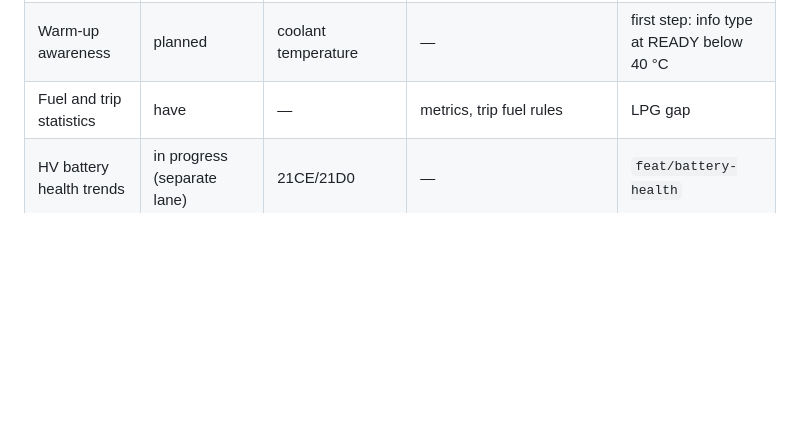
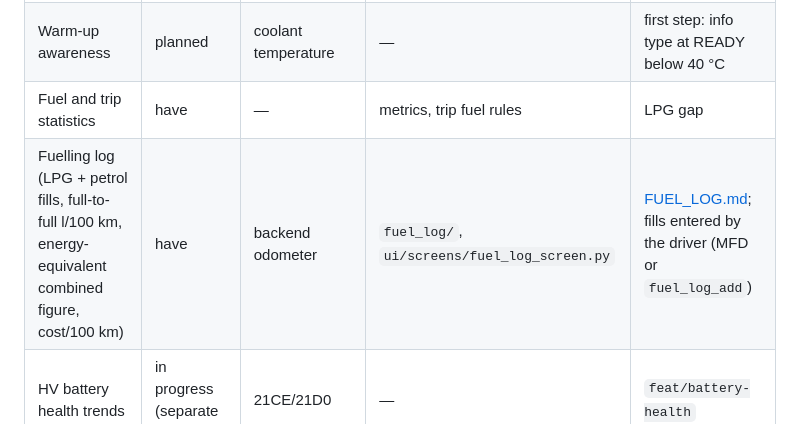
Before and after one commit to PiotrTopa/cyberpank-prius-gen2-computer, a Markdown page: docs/FEATURES.md, the part around the change. Drawn GitHub-style; blank space fills up the shorter version.

```diff
--- a/docs/FEATURES.md
+++ b/docs/FEATURES.md
@@ -78,6 +78,7 @@ accelerates.
 | EV-mode hints | planned | EV state, map | — | first step: info type |
 | Warm-up awareness | planned | coolant temperature | — | first step: info type at READY below 40 °C |
 | Fuel and trip statistics | have | — | metrics, trip fuel rules | LPG gap |
+| Fuelling log (LPG + petrol fills, full-to-full l/100 km, energy-equivalent combined figure, cost/100 km) | have | backend odometer | `fuel_log/`, `ui/screens/fuel_log_screen.py` | [FUEL_LOG.md](FUEL_LOG.md); fills entered by the driver (MFD or `fuel_log_add`) |
 | HV battery health trends | in progress (separate lane) | 21CE/21D0 | — | `feat/battery-health` |
 | Inverter cooling health | planned | 21C3 temperatures, MG2 power | — | first step: trend metric in the battery-health style |
 | 12 V battery health (trend) | in progress (separate lane) / partly built | INA219 | `guardian.py` (`low_12v` resting event) | trend belongs to the health lane |
```
Also changed, not shown: docs/FUEL_LOG.md (added, +182 -0 lines), docs/images/fuel_log_add_edit.png (added), docs/images/fuel_log_summary.png (added), 16 other files.
